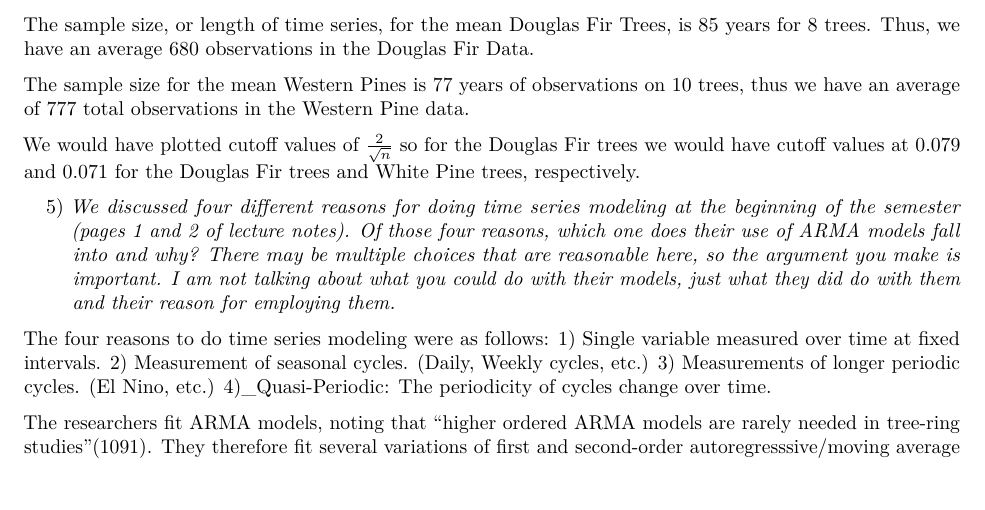
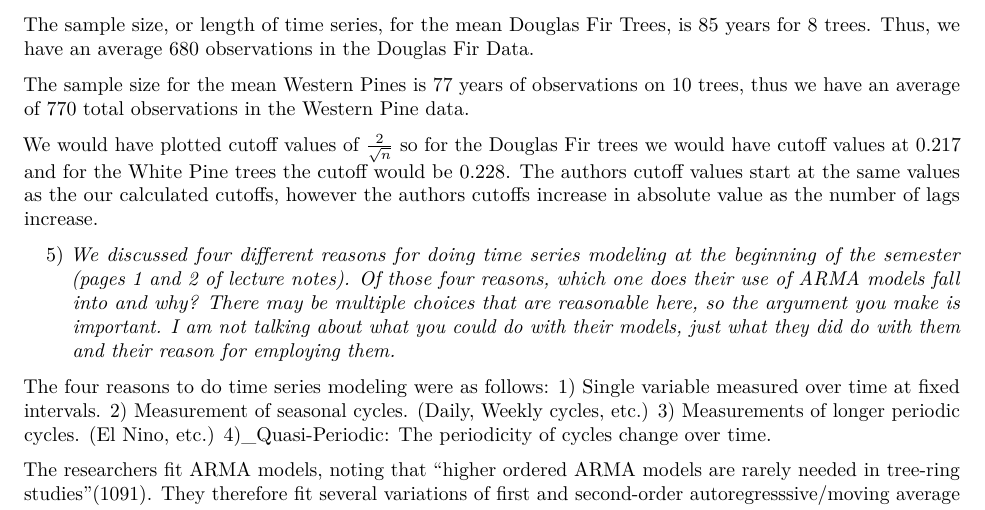
Before and after one commit to jwdym/Time-series-8-It-was-the-best-of-time-series-it-was-the-worst-of-time-series, an R Markdown document (Hw8.Rmd): part of page 2 of 4, cut so that both start at the same text, the shorter picture padded with empty space. Rendered offline with R 4.5, knitr and Pandoc, then LaTeX, with nearby package versions.

Commit message:
The lorax speaks for the trees

```diff
--- a/Hw8.Rmd
+++ b/Hw8.Rmd
@@ -30,10 +30,10 @@ For Douglas Fir Trees, the only "significant" spike occurs at lag 2, with some k
 
 The sample size, or length of time series, for the mean Douglas Fir Trees, is 85 years for 8 trees. Thus, we have an average 680 observations in the Douglas Fir Data.
 
-The sample size for the mean Western Pines is 77 years of observations on 10 trees, thus we have an average of 777 total observations in the Western Pine data.
+The sample size for the mean Western Pines is 77 years of observations on 10 trees, thus we have an average of 770 total observations in the Western Pine data.
 
-We would have plotted cutoff values of $\frac{2}{\sqrt{n}}$ so for the Douglas Fir trees we would have cutoff values at 0.079 and 0.071 for the Douglas Fir trees and White Pine trees, respectively.
-
+We would have plotted cutoff values of $\frac{2}{\sqrt{n}}$ so for the Douglas Fir trees we would have cutoff values at 0.217 and for the White Pine trees the cutoff would be 0.228.
+The authors cutoff values start at the same values as the our calculated cutoffs, however the authors cutoffs increase in absolute value as the number of lags increase.
 
 5) _We discussed four different reasons for doing time series modeling at the beginning of the semester (pages 1 and 2 of lecture notes). Of those four reasons, which one does their use of ARMA models fall into and why? There may be multiple choices that are reasonable here, so the argument you make is important. I am not talking about what you could do with their models, just what they did do with them and their reason for employing them._
 
```
